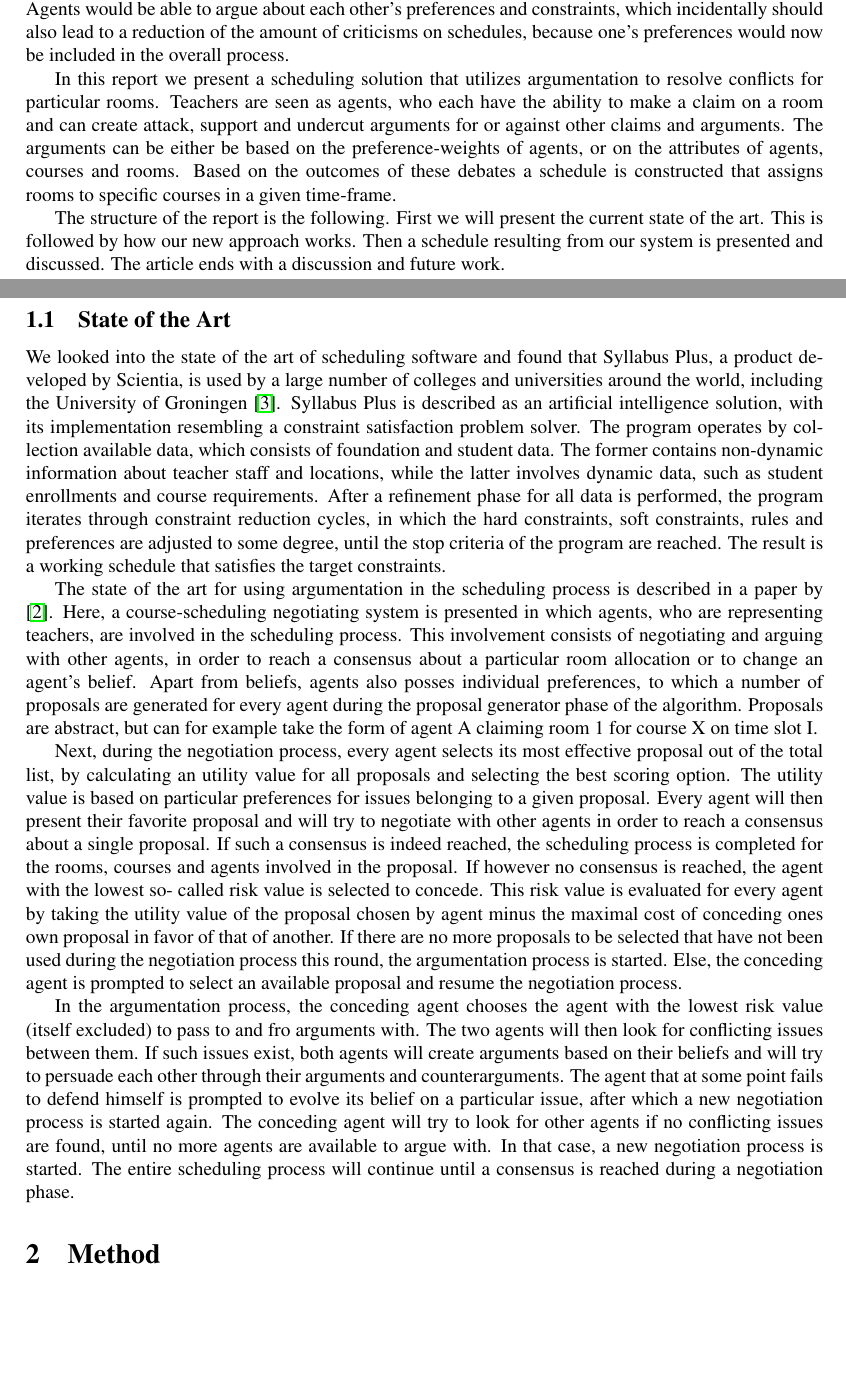
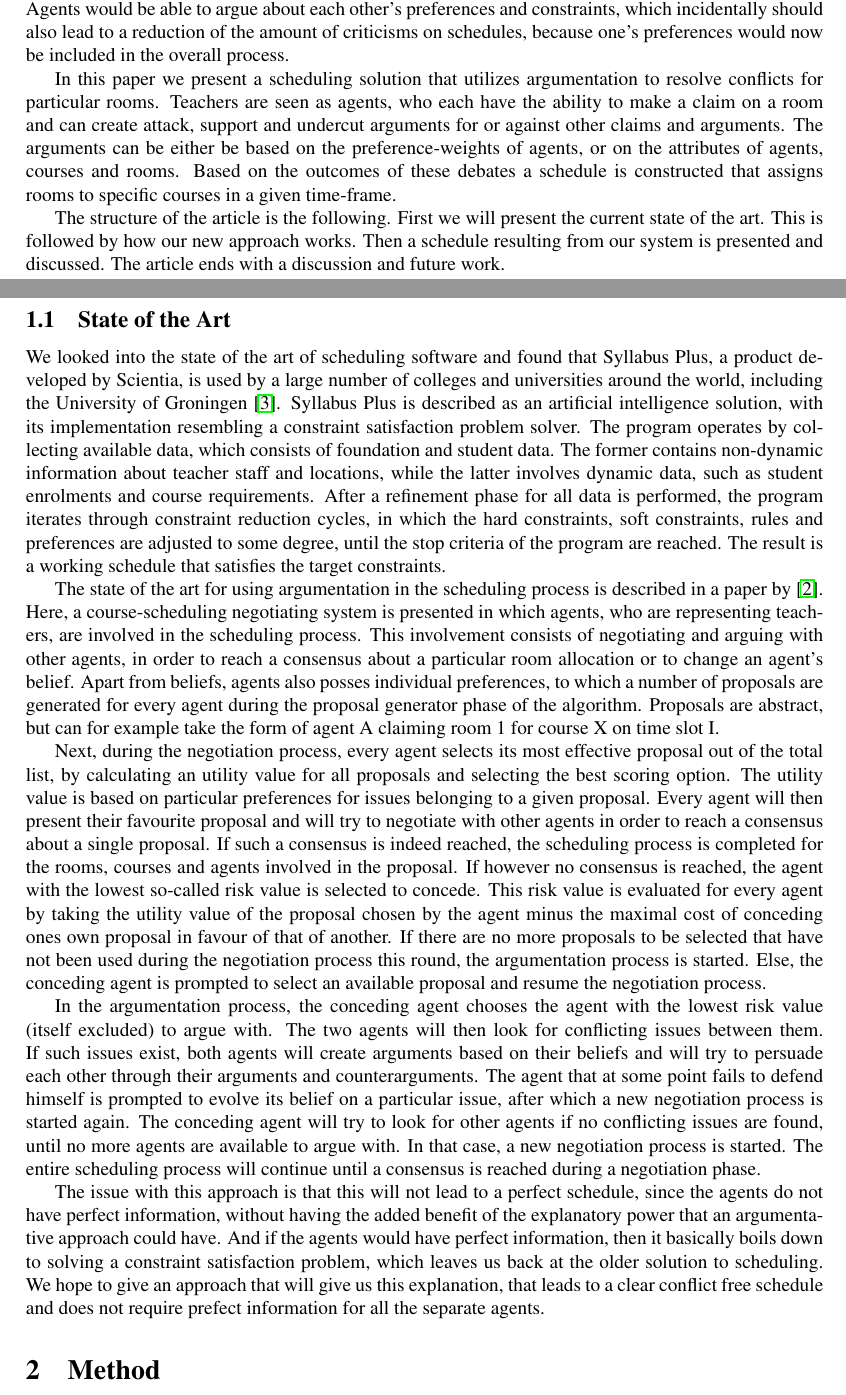
Before and after one commit to XeryusTC/aa, a LaTeX paper (reports/ProjectReport/projectReportMain.tex, which reads reports/ProjectReport/problem.tex, reports/ProjectReport/state_of_the_art.tex): two parts of pages 1 and 2 of 7 before the commit and two parts of pages 1 and 2 of 8 after it, joined at a grey line, cut so that both start at the same text, the shorter picture padded with empty space. Compiled offline with pdfLaTeX.

Commit message:
Small stylistic changes and added a bit about why Kuo et al is problematic

```diff
--- a/reports/ProjectReport/problem.tex
+++ b/reports/ProjectReport/problem.tex
@@ -34,7 +34,7 @@ argue about each other's preferences and constraints, which incidentally
 should also lead to a reduction of the amount of criticisms on schedules,
 because one's preferences would now be included in the overall process.
 
-In this report we present a scheduling solution that utilizes argumentation
+In this paper we present a scheduling solution that utilizes argumentation
 to resolve conflicts for particular rooms. Teachers are seen as agents, who
 each have the ability to make a claim on a room and can create attack,
 support and undercut arguments for or against other claims and arguments.
@@ -43,7 +43,7 @@ or on the attributes of agents, courses and rooms. Based on the outcomes of
 these debates a schedule is constructed that assigns rooms to specific
 courses in a given time-frame.
 
-The structure of the report is the following. First we will present the
+The structure of the article is the following. First we will present the
 current state of the art. This is followed by how our new approach works.
 Then a schedule resulting from our system is presented and discussed. The
 article ends with a discussion and future work.
--- a/reports/ProjectReport/state_of_the_art.tex
+++ b/reports/ProjectReport/state_of_the_art.tex
@@ -2,12 +2,12 @@
 We looked into the state of the art of scheduling software and found that
 Syllabus Plus, a product developed by Scientia, is used by a large number
 of colleges and universities around the world, including the University of
-Groningen \cite{SyllabusPlus}. Syllabus Plus is described as an artificial
+Groningen~\cite{SyllabusPlus}. Syllabus Plus is described as an artificial
 intelligence solution, with its implementation resembling a constraint
-satisfaction problem solver. The program operates by collection available
+satisfaction problem solver. The program operates by collecting available
 data, which consists of foundation and student data. The former contains
 non-dynamic information about teacher staff and locations, while the latter
-involves dynamic data, such as student enrollments and course requirements.
+involves dynamic data, such as student enrolments and course requirements.
 After a refinement phase for all data is performed, the program iterates
 through constraint reduction cycles, in which the hard constraints, soft
 constraints, rules and preferences are adjusted to some degree, until the
@@ -15,7 +15,7 @@ stop criteria of the program are reached. The result is a working schedule
 that satisfies the target constraints.
 
 The state of the art for using argumentation in the scheduling process is
-described in a paper by \cite{Kuo:jc}. Here, a course-scheduling
+described in a paper by~\cite{Kuo:jc}. Here, a course-scheduling
 negotiating system is presented in which agents, who are representing
 teachers, are involved in the scheduling process. This involvement consists
 of negotiating and arguing with other agents, in order to reach a consensus
@@ -29,28 +29,38 @@ Next, during the negotiation process, every agent selects its most
 effective proposal out of the total list, by calculating an utility value
 for all proposals and selecting the best scoring option. The utility value
 is based on particular preferences for issues belonging to a given
-proposal. Every agent will then present their favorite proposal and will
+proposal. Every agent will then present their favourite proposal and will
 try to negotiate with other agents in order to reach a consensus about a
 single proposal. If such a consensus is indeed reached, the scheduling
 process is completed for the rooms, courses and agents involved in the
-proposal. If however no consensus is reached, the agent with the lowest so-
-called risk value is selected to concede. This risk value is evaluated for
-every agent by taking the utility value of the proposal chosen by agent
-minus the maximal cost of conceding ones own proposal in favor of that of
+proposal. If however no consensus is reached, the agent with the lowest
+so-called risk value is selected to concede. This risk value is evaluated for
+every agent by taking the utility value of the proposal chosen by the agent
+minus the maximal cost of conceding ones own proposal in favour of that of
 another. If there are no more proposals to be selected that have not been
 used during the negotiation process this round, the argumentation process
 is started. Else, the conceding agent is prompted to select an available
 proposal and resume the negotiation process.
 
 In the argumentation process, the conceding agent chooses the agent with
-the lowest risk value (itself excluded) to pass to and fro arguments with.
-The two agents will then look for conflicting issues between them. If such
-issues exist, both agents will create arguments based on their beliefs and
-will try to persuade each other through their arguments and
-counterarguments. The agent that at some point fails to defend himself is
-prompted to evolve its belief on a particular issue, after which a new
-negotiation process is started again. The conceding agent will try to look
-for other agents if no conflicting issues are found, until no more agents
-are available to argue with. In that case, a new negotiation process is
-started. The entire scheduling process will continue until a consensus is
-reached during a negotiation phase.
+the lowest risk value (itself excluded) to argue with. The two agents will
+then look for conflicting issues between them. If such issues exist, both
+agents will create arguments based on their beliefs and will try to
+persuade each other through their arguments and counterarguments. The agent
+that at some point fails to defend himself is prompted to evolve its belief
+on a particular issue, after which a new negotiation process is started
+again. The conceding agent will try to look for other agents if no
+conflicting issues are found, until no more agents are available to argue
+with. In that case, a new negotiation process is started. The entire
+scheduling process will continue until a consensus is reached during a
+negotiation phase.
+
+The issue with this approach is that this will not lead to a perfect
+schedule, since the agents do not have perfect information, without having
+the added benefit of the explanatory power that an argumentative approach
+could have. And if the agents would have perfect information, then it
+basically boils down to solving a constraint satisfaction problem, which
+leaves us back at the older solution to scheduling. We hope to give an
+approach that will give us this explanation, that leads to a clear conflict
+free schedule and does not require prefect information for all the separate
+agents.
```
